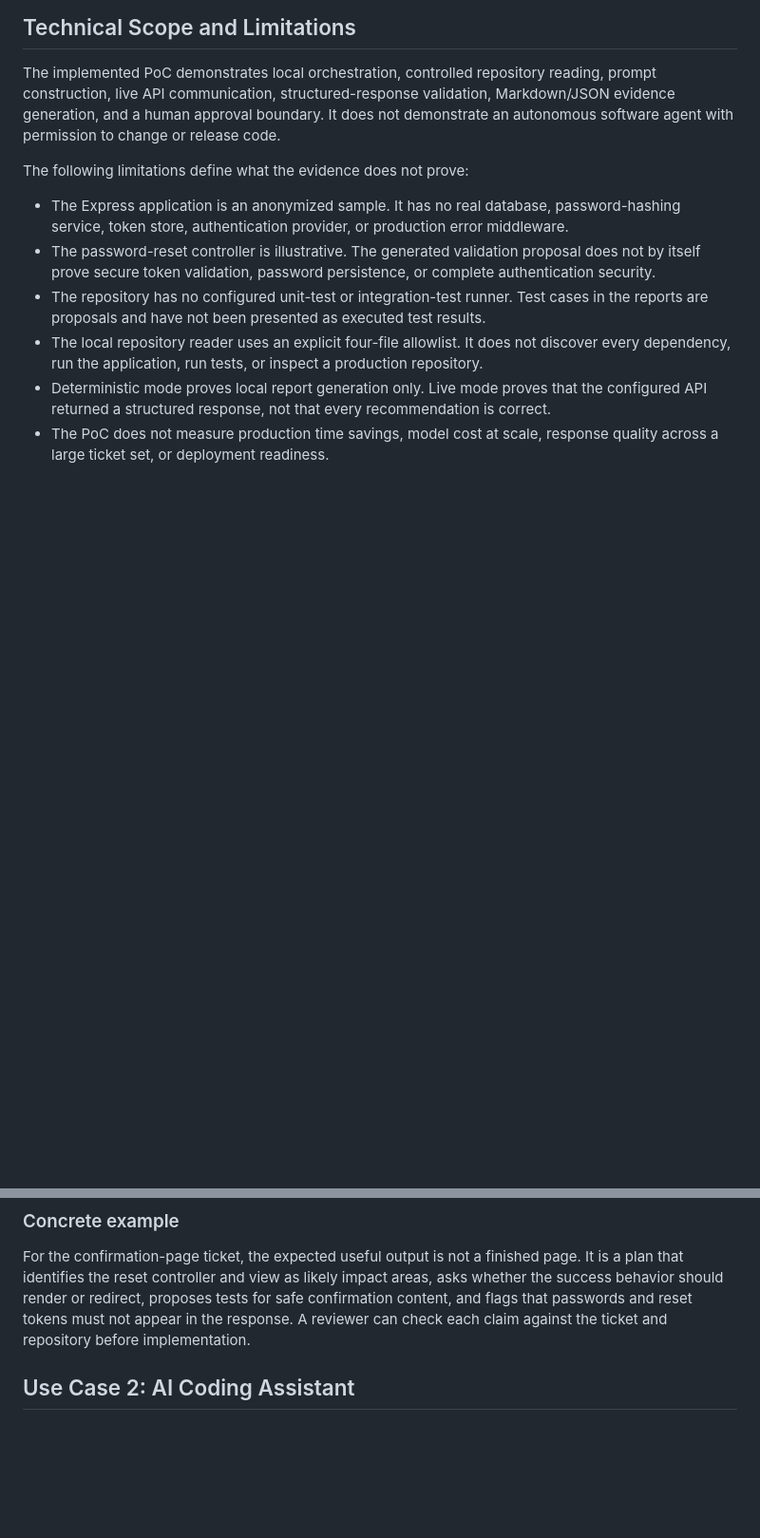
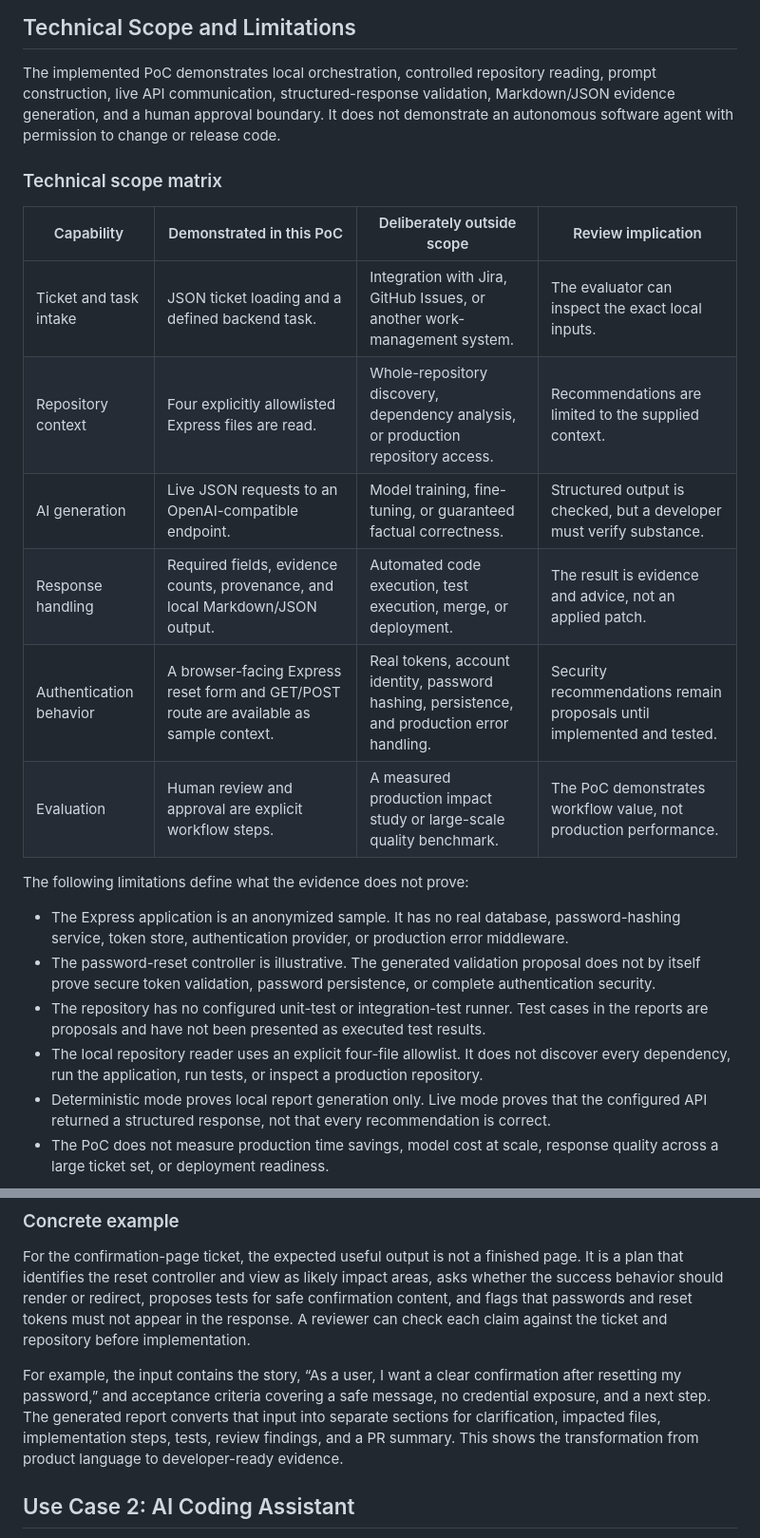
Before and after one commit to ebtenorio/MyridiusAiPoC, a Markdown page: docs/submission-description.md, 2 parts joined by grey strips. Shown at 95% size. GitHub-like rendering; blank space fills up the shorter version.

Commit message:
updated submission description

```diff
--- a/docs/submission-description.md
+++ b/docs/submission-description.md
@@ -90,6 +90,17 @@ HUMAN REVIEW
 
 The implemented PoC demonstrates local orchestration, controlled repository reading, prompt construction, live API communication, structured-response validation, Markdown/JSON evidence generation, and a human approval boundary. It does not demonstrate an autonomous software agent with permission to change or release code.
 
+### Technical scope matrix
+
+| Capability | Demonstrated in this PoC | Deliberately outside scope | Review implication |
+|---|---|---|---|
+| Ticket and task intake | JSON ticket loading and a defined backend task. | Integration with Jira, GitHub Issues, or another work-management system. | The evaluator can inspect the exact local inputs. |
+| Repository context | Four explicitly allowlisted Express files are read. | Whole-repository discovery, dependency analysis, or production repository access. | Recommendations are limited to the supplied context. |
+| AI generation | Live JSON requests to an OpenAI-compatible endpoint. | Model training, fine-tuning, or guaranteed factual correctness. | Structured output is checked, but a developer must verify substance. |
+| Response handling | Required fields, evidence counts, provenance, and local Markdown/JSON output. | Automated code execution, test execution, merge, or deployment. | The result is evidence and advice, not an applied patch. |
+| Authentication behavior | A browser-facing Express reset form and GET/POST route are available as sample context. | Real tokens, account identity, password hashing, persistence, and production error handling. | Security recommendations remain proposals until implemented and tested. |
+| Evaluation | Human review and approval are explicit workflow steps. | A measured production impact study or large-scale quality benchmark. | The PoC demonstrates workflow value, not production performance. |
+
 The following limitations define what the evidence does not prove:
 
 - The Express application is an anonymized sample. It has no real database, password-hashing service, token store, authentication provider, or production error middleware.
@@ -128,6 +139,8 @@ This use case demonstrates how a product-level request can become a traceable, r
 
 For the confirmation-page ticket, the expected useful output is not a finished page. It is a plan that identifies the reset controller and view as likely impact areas, asks whether the success behavior should render or redirect, proposes tests for safe confirmation content, and flags that passwords and reset tokens must not appear in the response. A reviewer can check each claim against the ticket and repository before implementation.
 
+For example, the input contains the story, “As a user, I want a clear confirmation after resetting my password,” and acceptance criteria covering a safe message, no credential exposure, and a next step. The generated report converts that input into separate sections for clarification, impacted files, implementation steps, tests, review findings, and a PR summary. This shows the transformation from product language to developer-ready evidence.
+
 ## Use Case 2: AI Coding Assistant
 
 Use Case 2 begins with a backend task: validate the submitted password without exposing credentials. The local Python program `coding-assistant-demo.py` supplies the model with the developer role, task, acceptance criteria, safety rules, and limited Express context.
```
Also changed, not shown: other parts of docs/submission-description.md (+2 -0 lines).
